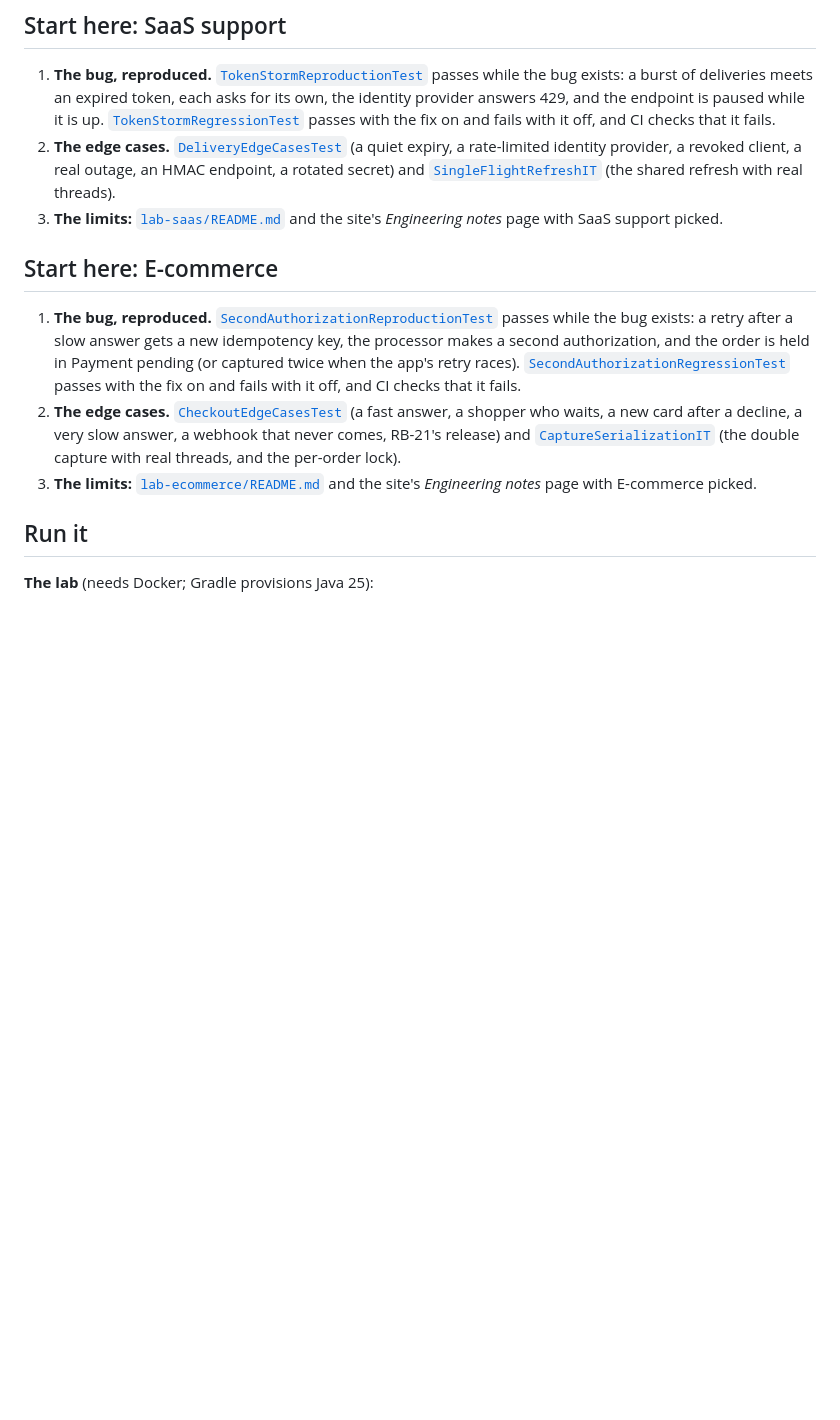
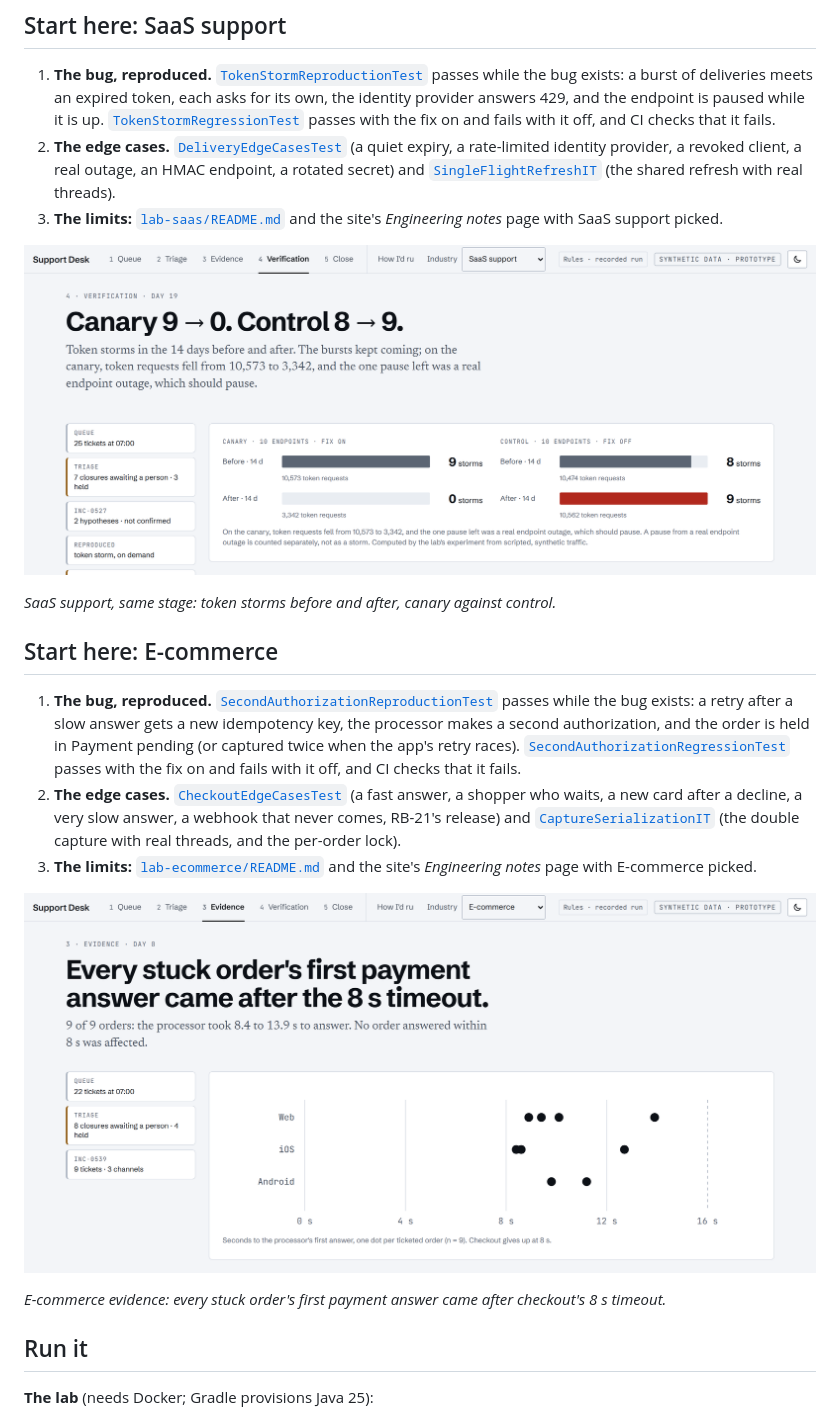
Before and after one commit to HarishDarko/ev-support-lab, a Markdown page: README.md, the part around one of its changes. Rendered like a GitHub page; pictures changed too: docs/images/04-saas-support-canary-vs-control.png (added), docs/images/05-ecommerce-slow-payment-answers.png (added); blank space fills up the shorter version.

Commit message:
docs: add screenshots of the live desk to the README
Co-Authored-By: Claude Sonnet 5.5 <noreply@anthropic.com>

```diff
--- a/README.md
+++ b/README.md
@@ -41,11 +57,19 @@ Everything is synthetic. No real company, network, customer or person is describ
 2. **The edge cases.** [`DeliveryEdgeCasesTest`](lab-saas/src/test/java/dev/saaslab/delivery/DeliveryEdgeCasesTest.java) (a quiet expiry, a rate-limited identity provider, a revoked client, a real outage, an HMAC endpoint, a rotated secret) and [`SingleFlightRefreshIT`](lab-saas/src/test/java/dev/saaslab/delivery/SingleFlightRefreshIT.java) (the shared refresh with real threads).
 3. **The limits:** [`lab-saas/README.md`](lab-saas/README.md) and the site's *Engineering notes* page with SaaS support picked.
 
+![Verification stage for SaaS support: on the canary workspaces token storms went from 9 to 0, on the control workspaces from 8 to 9.](docs/images/04-saas-support-canary-vs-control.png)
+
+*SaaS support, same stage: token storms before and after, canary against control.*
+
 ## Start here: E-commerce
 
 1. **The bug, reproduced.** [`SecondAuthorizationReproductionTest`](lab-ecommerce/src/test/java/dev/shoplab/checkout/SecondAuthorizationReproductionTest.java) passes while the bug exists: a retry after a slow answer gets a new idempotency key, the processor makes a second authorization, and the order is held in Payment pending (or captured twice when the app's retry races). [`SecondAuthorizationRegressionTest`](lab-ecommerce/src/test/java/dev/shoplab/checkout/SecondAuthorizationRegressionTest.java) passes with the fix on and fails with it off, and CI checks that it fails.
 2. **The edge cases.** [`CheckoutEdgeCasesTest`](lab-ecommerce/src/test/java/dev/shoplab/checkout/CheckoutEdgeCasesTest.java) (a fast answer, a shopper who waits, a new card after a decline, a very slow answer, a webhook that never comes, RB-21's release) and [`CaptureSerializationIT`](lab-ecommerce/src/test/java/dev/shoplab/orders/CaptureSerializationIT.java) (the double capture with real threads, and the per-order lock).
 3. **The limits:** [`lab-ecommerce/README.md`](lab-ecommerce/README.md) and the site's *Engineering notes* page with E-commerce picked.
+
+![Evidence stage for e-commerce: a dot plot of the seconds each stuck order's first payment answer took, all after the 8 second timeout.](docs/images/05-ecommerce-slow-payment-answers.png)
+
+*E-commerce evidence: every stuck order's first payment answer came after checkout's 8 s timeout.*
 
 ## Run it
 
```
Also changed, not shown: other parts of README.md (+17 -1 lines), docs/images/01-industry-chooser.png (added), docs/images/02-ev-charging-canary-vs-control.png (added), docs/images/03-desk-queue-ticket-inspected.png (added), docs/images/06-phone-ev-charging-queue.png (added).
